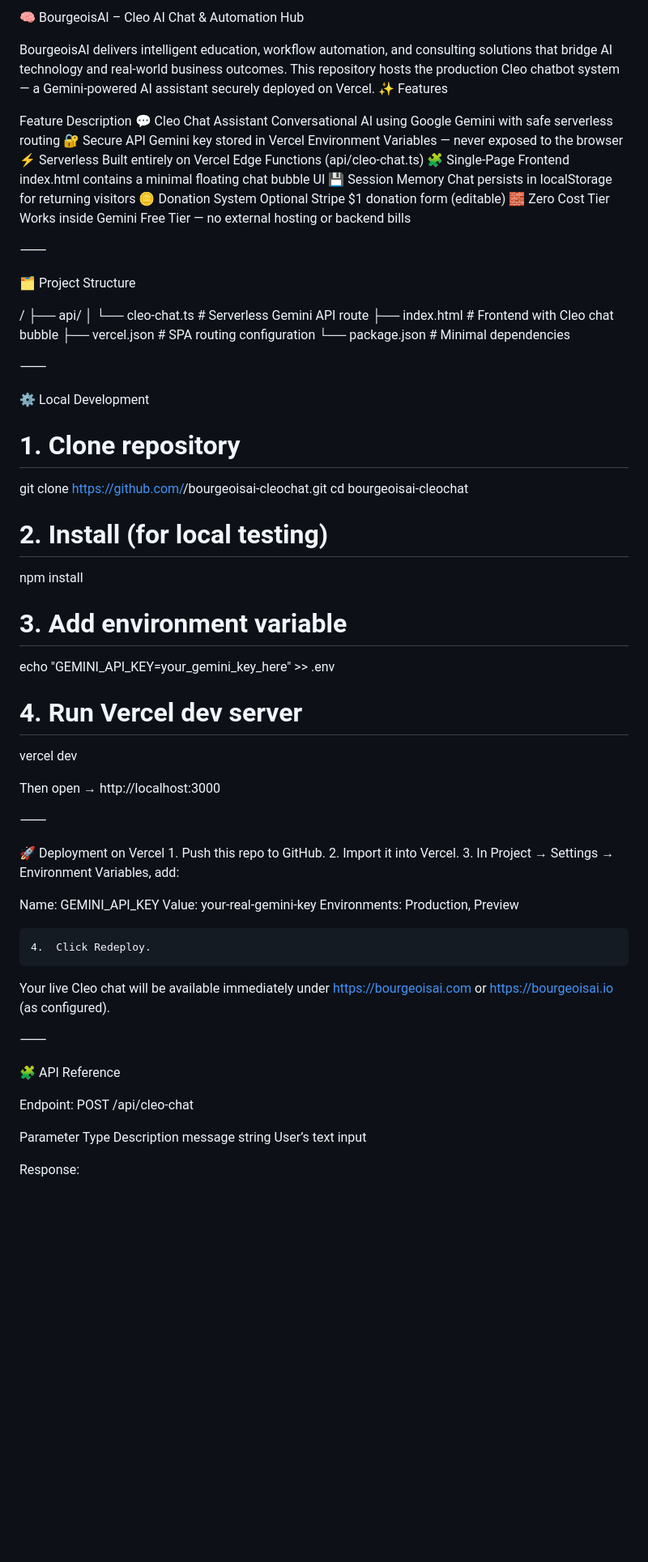
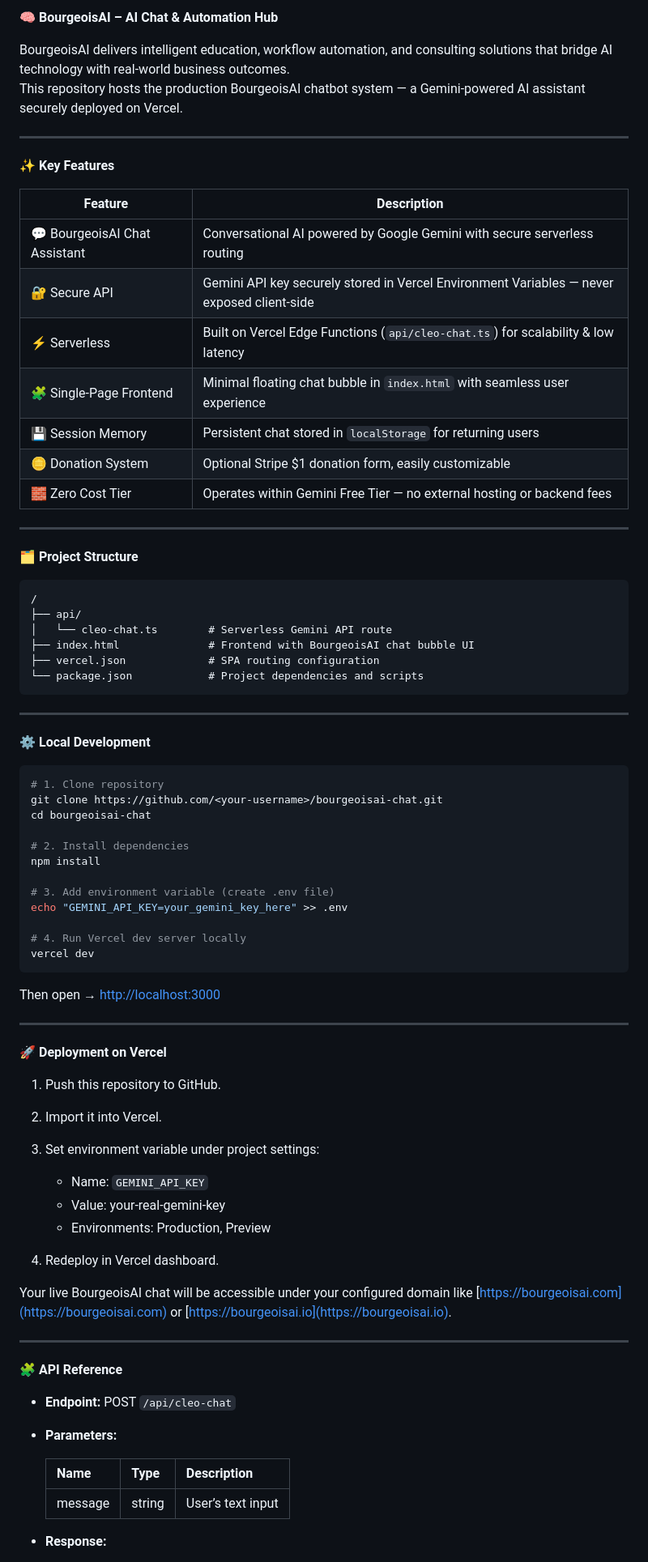
Before and after one commit to BourgeoisAISolutions/BourgeoisAI-Solutions, a Markdown page: README.md, the part around the change printed below. Shown: that part at 81% size. Drawn GitHub-style; blank space fills up the shorter version.

Commit message:
Revise README for BourgeoisAI branding and features
Updated README to reflect project name change and improved formatting.

````diff
--- a/README.md
+++ b/README.md
@@ -1,77 +1,84 @@
 
 
-🧠 BourgeoisAI – Cleo AI Chat & Automation Hub
+🧠 **BourgeoisAI – AI Chat & Automation Hub**
 
-BourgeoisAI delivers intelligent education, workflow automation, and consulting solutions that bridge AI technology and real-world business outcomes.
-This repository hosts the production Cleo chatbot system — a Gemini-powered AI assistant securely deployed on Vercel.
-✨ Features
+BourgeoisAI delivers intelligent education, workflow automation, and consulting solutions that bridge AI technology with real-world business outcomes.
+This repository hosts the production BourgeoisAI chatbot system — a Gemini-powered AI assistant securely deployed on Vercel.
 
-Feature	Description
-💬 Cleo Chat Assistant	Conversational AI using Google Gemini with safe serverless routing
-🔐 Secure API	Gemini key stored in Vercel Environment Variables — never exposed to the browser
-⚡ Serverless	Built entirely on Vercel Edge Functions (api/cleo-chat.ts)
-🧩 Single-Page Frontend	index.html contains a minimal floating chat bubble UI
-💾 Session Memory	Chat persists in localStorage for returning visitors
-🪙 Donation System	Optional Stripe $1 donation form (editable)
-🧱 Zero Cost Tier	Works inside Gemini Free Tier — no external hosting or backend bills
+***
 
+✨ **Key Features**
 
-⸻
+| Feature              | Description                                             |
+|----------------------|---------------------------------------------------------|
+| 💬 BourgeoisAI Chat Assistant | Conversational AI powered by Google Gemini with secure serverless routing |
+| 🔐 Secure API         | Gemini API key securely stored in Vercel Environment Variables — never exposed client-side |
+| ⚡ Serverless         | Built on Vercel Edge Functions (`api/cleo-chat.ts`) for scalability & low latency |
+| 🧩 Single-Page Frontend | Minimal floating chat bubble in `index.html` with seamless user experience |
+| 💾 Session Memory     | Persistent chat stored in `localStorage` for returning users |
+| 🪙 Donation System    | Optional Stripe $1 donation form, easily customizable |
+| 🧱 Zero Cost Tier     | Operates within Gemini Free Tier — no external hosting or backend fees |
 
-🗂 Project Structure
+***
 
+🗂 **Project Structure**
+
+```
 /
 ├── api/
 │   └── cleo-chat.ts        # Serverless Gemini API route
-├── index.html              # Frontend with Cleo chat bubble
+├── index.html              # Frontend with BourgeoisAI chat bubble UI
 ├── vercel.json             # SPA routing configuration
-└── package.json            # Minimal dependencies
+└── package.json            # Project dependencies and scripts
+```
 
+***
 
-⸻
+⚙️ **Local Development**
 
-⚙️ Local Development
+```bash
+# 1. Clone repository
+git clone https://github.com/<your-username>/bourgeoisai-chat.git
+cd bourgeoisai-chat
 
-# 1. Clone repository
-git clone https://github.com/<your-username>/bourgeoisai-cleochat.git
-cd bourgeoisai-cleochat
-
-# 2. Install (for local testing)
+# 2. Install dependencies
 npm install
 
-# 3. Add environment variable
+# 3. Add environment variable (create .env file)
 echo "GEMINI_API_KEY=your_gemini_key_here" >> .env
 
-# 4. Run Vercel dev server
+# 4. Run Vercel dev server locally
 vercel dev
+```
 
-Then open → http://localhost:3000
+Then open → [http://localhost:3000](http://localhost:3000)
 
-⸻
+***
 
-🚀 Deployment on Vercel
-	1.	Push this repo to GitHub.
-	2.	Import it into Vercel.
-	3.	In Project → Settings → Environment Variables, add:
+🚀 **Deployment on Vercel**
 
-Name: GEMINI_API_KEY
-Value: your-real-gemini-key
-Environments: Production, Preview
+1. Push this repository to GitHub.
+2. Import it into Vercel.
+3. Set environment variable under project settings:
 
+   - Name: `GEMINI_API_KEY`
+   - Value: your-real-gemini-key
+   - Environments: Production, Preview
 
-	4.	Click Redeploy.
+4. Redeploy in Vercel dashboard.
 
-Your live Cleo chat will be available immediately under
-https://bourgeoisai.com or https://bourgeoisai.io (as configured).
+Your live BourgeoisAI chat will be accessible under your configured domain like [https://bourgeoisai.com](https://bourgeoisai.com) or [https://bourgeoisai.io](https://bourgeoisai.io).
 
-⸻
+***
 
-🧩 API Reference
+🧩 **API Reference**
 
-Endpoint: POST /api/cleo-chat
+- **Endpoint:** POST `/api/cleo-chat`
+- **Parameters:**
 
-Parameter	Type	Description
-message	string	User’s text input
+  | Name     | Type   | Description      |
+  |----------|--------|------------------|
+  | message  | string | User’s text input |
 
-Response:
+- **Response:**
 
````
Also changed, not shown: other parts of README.md (+41 -26 lines).
